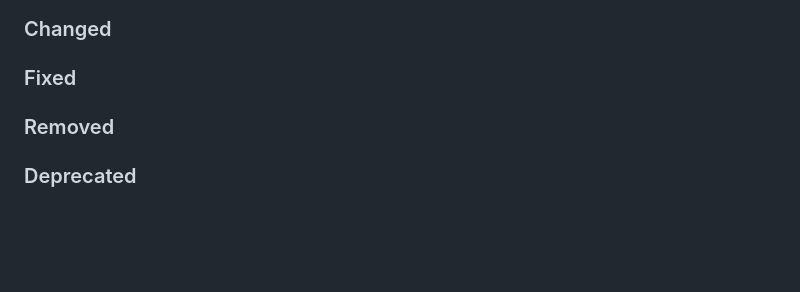
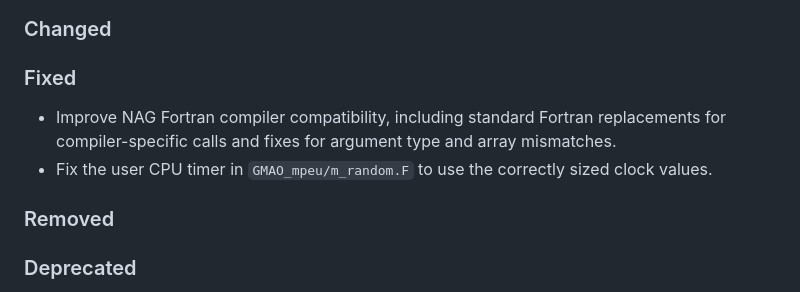
Before and after one commit to GEOS-ESM/GMAO_Shared, a Markdown page: CHANGELOG.md, the part around the change. Rendered like a GitHub page; blank space fills up the shorter version.

Commit message:
Update changelog

```diff
--- a/CHANGELOG.md
+++ b/CHANGELOG.md
@@ -12,6 +12,9 @@ and this project adheres to [Semantic Versioning](https://semver.org/spec/v2.0.0
 ### Changed
 
 ### Fixed
+
+- Improve NAG Fortran compiler compatibility, including standard Fortran replacements for compiler-specific calls and fixes for argument type and array mismatches.
+- Fix the user CPU timer in `GMAO_mpeu/m_random.F` to use the correctly sized clock values.
 
 ### Removed
 
```
